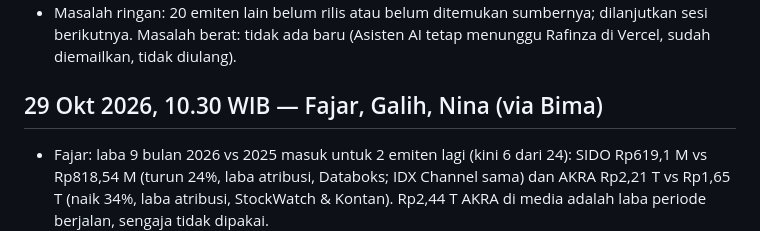
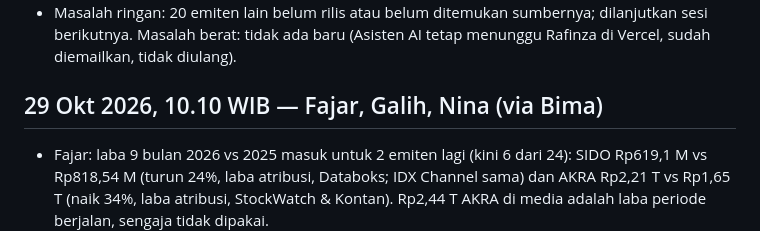
Before and after one commit to candrarafinza1/candra-analis, a Markdown page: LAPORAN.md, the part around the change. Rendered like a GitHub page.

Commit message:
Bima: rapikan jam entri sesi 29 Okt 10.10
Co-Authored-By: Claude Opus 5.5 <noreply@anthropic.com>
Claude-Session: https://claude.ai/code/session_016zb3PfChhm1sQRwVn3rHWc

```diff
--- a/LAPORAN.md
+++ b/LAPORAN.md
@@ -116,7 +116,7 @@ Satu entri per sesi kerja. Terbaru di bawah.
 - Nina: `node tests/cek.mjs` lolos (24 emiten). Radar dicek di 1280px & 390px tanpa scroll horizontal dan tanpa galat JS.
 - Masalah ringan: 20 emiten lain belum rilis atau belum ditemukan sumbernya; dilanjutkan sesi berikutnya. Masalah berat: tidak ada baru (Asisten AI tetap menunggu Rafinza di Vercel, sudah diemailkan, tidak diulang).
 
-## 29 Okt 2026, 10.30 WIB — Fajar, Galih, Nina (via Bima)
+## 29 Okt 2026, 10.10 WIB — Fajar, Galih, Nina (via Bima)
 - Fajar: laba 9 bulan 2026 vs 2025 masuk untuk 2 emiten lagi (kini 6 dari 24): SIDO Rp619,1 M vs Rp818,54 M (turun 24%, laba atribusi, Databoks; IDX Channel sama) dan AKRA Rp2,21 T vs Rp1,65 T (naik 34%, laba atribusi, StockWatch & Kontan). Rp2,44 T AKRA di media adalah laba periode berjalan, sengaja tidak dipakai.
 - Fajar: MAPI sudah rilis, tetapi tiga sumber memberi angka berbeda (Rp1,72 T / Rp2,0 T / Rp2,1 T) tanpa menyebut laba atribusi → belum dimasukkan. Emiten lain belum rilis saat dicek. Masalah ringan, lanjut sesi berikutnya.
 - Galih: Radar Risiko otomatis membaca angka baru (SIDO tampil dengan tanda laba 9 bulan turun).
```
Also changed, not shown: BACKLOG.md (+1 -1 lines).
